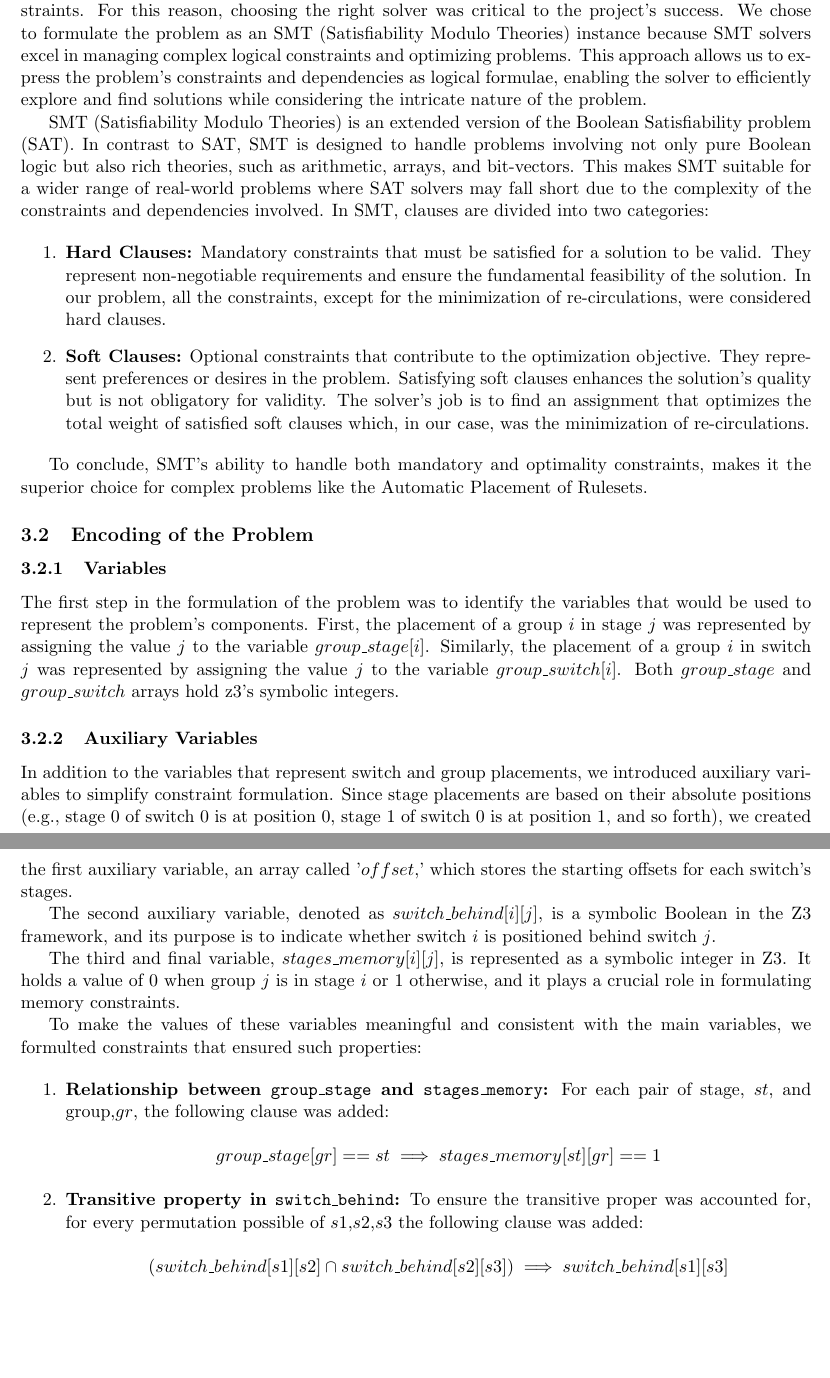
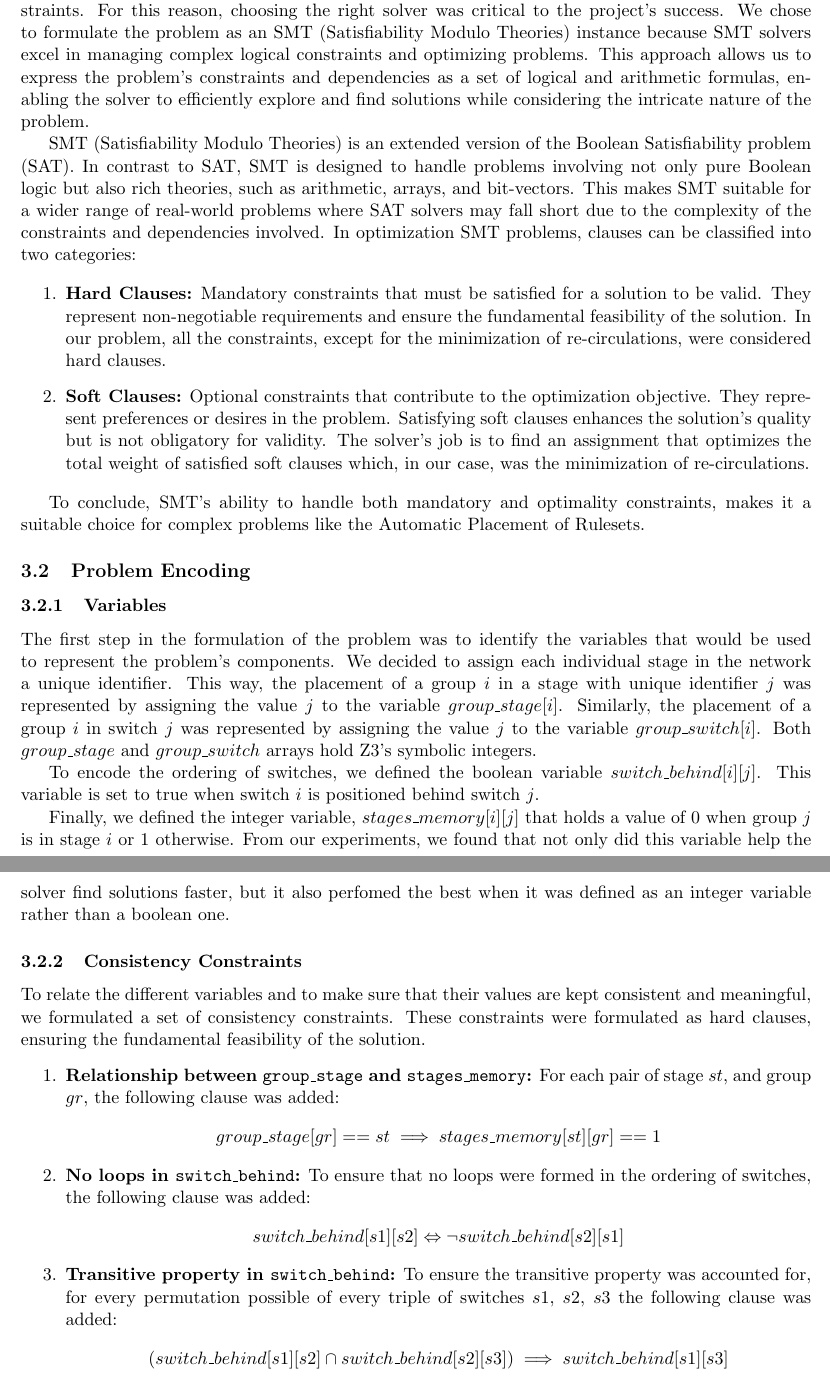
Before and after one commit to jsilll/uni-alc, a LaTeX document (proj2/report/main.tex, which reads proj2/report/sections/section3.tex): two parts of pages 4 and 5 of 6, joined at a grey line, cut so that both start at the same text, the shorter picture padded with empty space. Compiled offline with pdfLaTeX.

Commit message:
[Report 2] Minor tweaks

```diff
--- a/proj2/report/sections/section3.tex
+++ b/proj2/report/sections/section3.tex
@@ -1,8 +1,8 @@
 \subsection{Choice of Solver}
 
-The Automatic Placement of Rulesets problem involves intricate dependencies and memory constraints. For this reason, choosing the right solver was critical to the project's success. We chose to formulate the problem as an SMT (Satisfiability Modulo Theories) instance because SMT solvers excel in managing complex logical constraints and optimizing problems. This approach allows us to express the problem's constraints and dependencies as logical formulae, enabling the solver to efficiently explore and find solutions while considering the intricate nature of the problem.
+The Automatic Placement of Rulesets problem involves intricate dependencies and memory constraints. For this reason, choosing the right solver was critical to the project's success. We chose to formulate the problem as an SMT (Satisfiability Modulo Theories) instance because SMT solvers excel in managing complex logical constraints and optimizing problems. This approach allows us to express the problem's constraints and dependencies as a set of logical and arithmetic formulas, enabling the solver to efficiently explore and find solutions while considering the intricate nature of the problem.
 
-SMT (Satisfiability Modulo Theories) is an extended version of the Boolean Satisfiability problem (SAT). In contrast to SAT, SMT is designed to handle problems involving not only pure Boolean logic but also rich theories, such as arithmetic, arrays, and bit-vectors. This makes SMT suitable for a wider range of real-world problems where SAT solvers may fall short due to the complexity of the constraints and dependencies involved. In SMT, clauses are divided into two categories:
+SMT (Satisfiability Modulo Theories) is an extended version of the Boolean Satisfiability problem (SAT). In contrast to SAT, SMT is designed to handle problems involving not only pure Boolean logic but also rich theories, such as arithmetic, arrays, and bit-vectors. This makes SMT suitable for a wider range of real-world problems where SAT solvers may fall short due to the complexity of the constraints and dependencies involved. In optimization SMT problems, clauses can be classified into two categories:
 
 \begin{enumerate}
     \item \textbf{Hard Clauses:} Mandatory constraints that must be satisfied for a solution to be valid. They represent non-negotiable requirements and ensure the fundamental feasibility of the solution. In our problem, all the constraints, except for the minimization of re-circulations, were considered hard clauses.
@@ -10,32 +10,34 @@ SMT (Satisfiability Modulo Theories) is an extended version of the Boolean Satis
     \item \textbf{Soft Clauses:} Optional constraints that contribute to the optimization objective. They represent preferences or desires in the problem. Satisfying soft clauses enhances the solution's quality but is not obligatory for validity. The solver's job is to find an assignment that optimizes the total weight of satisfied soft clauses which, in our case, was the minimization of re-circulations.
 \end{enumerate}
 
-To conclude, SMT's ability to handle both mandatory and optimality constraints, makes it the superior choice for complex problems like the Automatic Placement of Rulesets.
+To conclude, SMT's ability to handle both mandatory and optimality constraints, makes it a suitable choice for complex problems like the Automatic Placement of Rulesets.
 
-\subsection{Encoding of the Problem}
+\subsection{Problem Encoding}
 
 \subsubsection{Variables}
 
-The first step in the formulation of the problem was to identify the variables that would be used to represent the problem's components.
-First, the placement of a group \(i\) in stage \(j\) was represented by assigning the value $j$ to the variable \(group\_stage[i]\). Similarly, the placement of a group \(i\) in switch \(j\) was represented by assigning the value $j$ to the variable \(group\_switch[i]\). Both \(group\_stage\) and \(group\_switch\) arrays hold z3's symbolic integers.
+The first step in the formulation of the problem was to identify the variables that would be used to represent the problem's components. We decided to assign each individual stage in the network a unique identifier. This way, the placement of a group \(i\) in a stage with unique identifier \(j\) was represented by assigning the value $j$ to the variable \(group\_stage[i]\). Similarly, the placement of a group \(i\) in switch \(j\) was represented by assigning the value $j$ to the variable \(group\_switch[i]\). Both \(group\_stage\) and \(group\_switch\) arrays hold Z3's symbolic integers.
 
-\subsubsection{Auxiliary Variables}
+To encode the ordering of switches, we defined the boolean variable $switch\_behind[i][j]$. This variable is set to true when switch \(i\) is positioned behind switch \(j\).
 
-In addition to the variables that represent switch and group placements, we introduced auxiliary variables to simplify constraint formulation. Since stage placements are based on their absolute positions (e.g., stage 0 of switch 0 is at position 0, stage 1 of switch 0 is at position 1, and so forth), we created the first auxiliary variable, an array called '$offset$,' which stores the starting offsets for each switch's stages.
+Finally, we defined the integer variable, $stages\_memory[i][j]$ that holds a value of 0 when group \(j\) is in stage \(i\) or 1 otherwise. From our experiments, we found that not only did this variable help the solver find solutions faster, but it also perfomed the best when it was defined as an integer variable rather than a boolean one.
 
-The second auxiliary variable, denoted as $switch\_behind[i][j]$, is a symbolic Boolean in the Z3 framework, and its purpose is to indicate whether switch \(i\) is positioned behind switch \(j\).
+\subsubsection{Consistency Constraints}
 
-The third and final variable, $stages\_memory[i][j]$, is represented as a symbolic integer in Z3. It holds a value of 0 when group \(j\) is in stage \(i\) or 1 otherwise, and it plays a crucial role in formulating memory constraints.
-
-To make the values of these variables meaningful and consistent with the main variables, we formulted constraints that ensured such properties:
+To relate the different variables and to make sure that their values are kept consistent and meaningful, we formulated a set of consistency constraints. These constraints were formulated as hard clauses, ensuring the fundamental feasibility of the solution.
 
 \begin{enumerate}
-    \item \textbf{Relationship between \texttt{group\_stage} and \texttt{stages\_memory}:} For each pair of stage, $st$, and group,$gr$, the following clause was added:
+    \item \textbf{Relationship between \texttt{group\_stage} and \texttt{stages\_memory}:} For each pair of stage $st$, and group $gr$, the following clause was added:
     \begin{center}
         \(group\_stage[gr] == st \implies stages\_memory[st][gr] == 1\)
     \end{center}
 
-    \item \textbf{Transitive property in \texttt{switch\_behind}:} To ensure the transitive proper was accounted for, for every permutation possible of $s1$,$s2$,$s3$ the following clause was added:
+    \item \textbf{No loops in \texttt{switch\_behind}:} To ensure that no loops were formed in the ordering of switches, the following clause was added:
+    \begin{center}
+        \(switch\_behind[s1][s2] \Leftrightarrow \neg switch\_behind[s2][s1]\)
+    \end{center}
+
+    \item \textbf{Transitive property in \texttt{switch\_behind}:} To ensure the transitive property was accounted for, for every permutation possible of every triple of switches $s1$, $s2$, $s3$ the following clause was added:
     \begin{center}
         \((switch\_behind[s1][s2] \cap switch\_behind[s2][s3]) \implies switch\_behind[s1][s3]\)
     \end{center}
```
Also changed, not shown: proj2/report/sections/section2.tex (+1 -1 lines).
